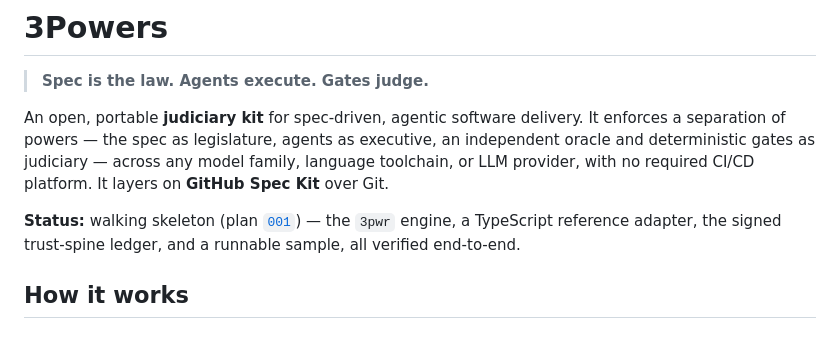
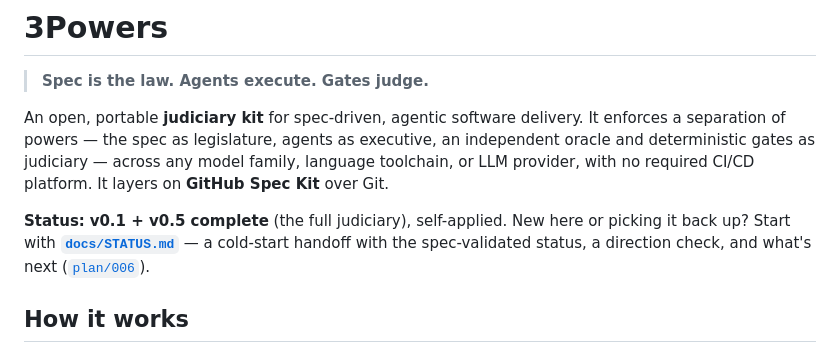
Before and after one commit to VerzCar/3powers, a Markdown page: README.md, the part around the change. GitHub-like rendering.

```diff
--- a/README.md
+++ b/README.md
@@ -7,9 +7,9 @@ of powers — the spec as legislature, agents as executive, an independent oracl
 as judiciary — across any model family, language toolchain, or LLM provider, with no required CI/CD
 platform. It layers on **GitHub Spec Kit** over Git.
 
-**Status:** walking skeleton (plan [`001`](plan/001-base-setup-and-tech-stack.md)) — the `3pwr` engine,
-a TypeScript reference adapter, the signed trust-spine ledger, and a runnable sample, all verified
-end-to-end.
+**Status:** **v0.1 + v0.5 complete** (the full judiciary), self-applied. New here or picking it back up?
+Start with **[`docs/STATUS.md`](docs/STATUS.md)** — a cold-start handoff with the spec-validated status,
+a direction check, and what's next ([`plan/006`](plan/006-v1.0-and-hardening.md)).
 
 ## How it works
 
```
Also changed, not shown: docs/STATUS.md (added, +171 -0 lines), plan/006-v1.0-and-hardening.md (added, +104 -0 lines).
